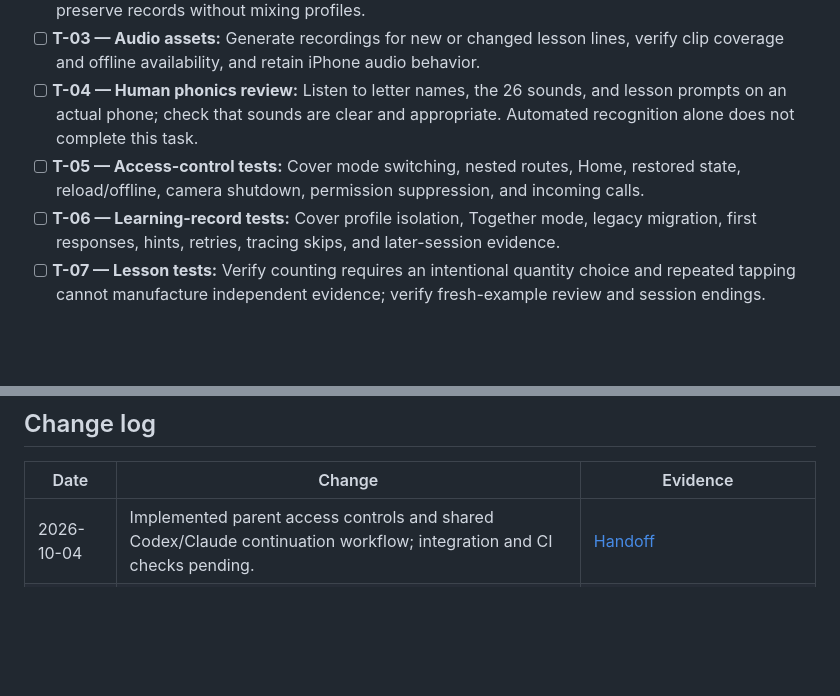
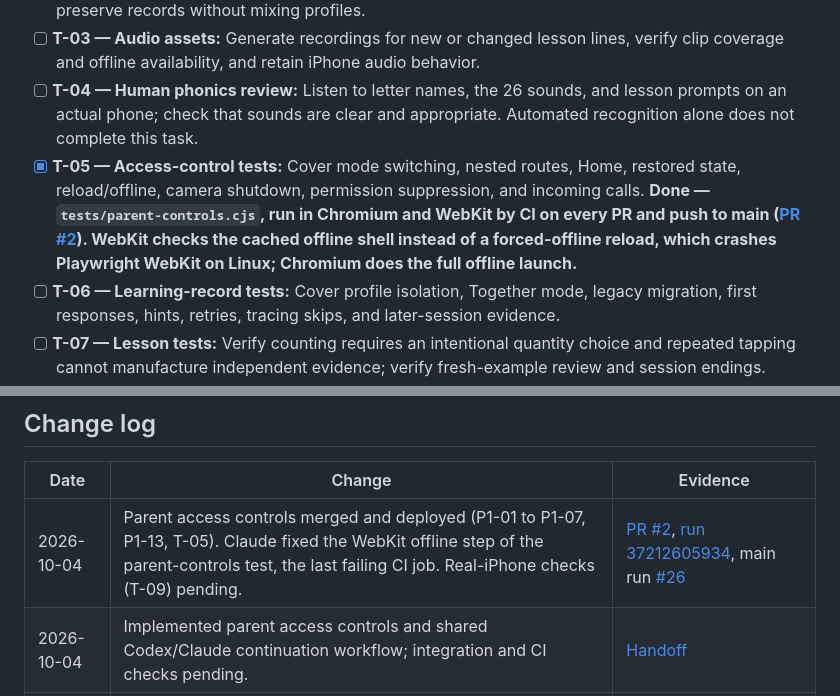
Before and after one commit to DeltaSNull/KidPhone, a Markdown page: SCHOOL_ROADMAP.md, 2 parts joined by grey strips. GitHub-like rendering; blank space fills up the shorter version.

```diff
--- a/SCHOOL_ROADMAP.md
+++ b/SCHOOL_ROADMAP.md
@@ -95,7 +95,7 @@ Acceptance: activities revisit prior skills, progress summaries distinguish evid
 - [ ] **T-02 — Data durability:** Version saved progress and verify migrations, reloads, and updates preserve records without mixing profiles.
 - [ ] **T-03 — Audio assets:** Generate recordings for new or changed lesson lines, verify clip coverage and offline availability, and retain iPhone audio behavior.
 - [ ] **T-04 — Human phonics review:** Listen to letter names, the 26 sounds, and lesson prompts on an actual phone; check that sounds are clear and appropriate. Automated recognition alone does not complete this task.
-- [ ] **T-05 — Access-control tests:** Cover mode switching, nested routes, Home, restored state, reload/offline, camera shutdown, permission suppression, and incoming calls.
+- [x] **T-05 — Access-control tests:** Cover mode switching, nested routes, Home, restored state, reload/offline, camera shutdown, permission suppression, and incoming calls. **Done — `tests/parent-controls.cjs`, run in Chromium and WebKit by CI on every PR and push to main ([PR #2](https://github.com/DeltaSNull/KidPhone/pull/2)). WebKit checks the cached offline shell instead of a forced-offline reload, which crashes Playwright WebKit on Linux; Chromium does the full offline launch.**
 - [ ] **T-06 — Learning-record tests:** Cover profile isolation, Together mode, legacy migration, first responses, hints, retries, tracing skips, and later-session evidence.
 - [ ] **T-07 — Lesson tests:** Verify counting requires an intentional quantity choice and repeated tapping cannot manufacture independent evidence; verify fresh-example review and session endings.
 - [ ] **T-08 — Browser regression checks:** Use the existing Chromium/WebKit and Pages checks for affected behavior, including the /KidPhone/ subfolder and offline assets.
@@ -113,5 +113,6 @@ Use these as curriculum/design references, not as claims that app scores diagnos
 
 | Date | Change | Evidence |
 | --- | --- | --- |
+| 2026-10-04 | Parent access controls merged and deployed (P1-01 to P1-07, P1-13, T-05). Claude fixed the WebKit offline step of the parent-controls test, the last failing CI job. Real-iPhone checks (T-09) pending. | [PR #2](https://github.com/DeltaSNull/KidPhone/pull/2), [run 37212605934](https://github.com/DeltaSNull/KidPhone/actions/runs/37212605934), main run [#26](https://github.com/DeltaSNull/KidPhone/actions/runs/37218633269) |
 | 2026-10-04 | Implemented parent access controls and shared Codex/Claude continuation workflow; integration and CI checks pending. | [Handoff](HANDOFF.md) |
 | 2026-10-04 | Recorded the reviewed School roadmap and progress checklist. All implementation tasks remain open. | Baseline: `413fbb1`; this documentation commit |
```
Also changed, not shown: other parts of SCHOOL_ROADMAP.md (+10 -10 lines), HANDOFF.md (+13 -14 lines).
